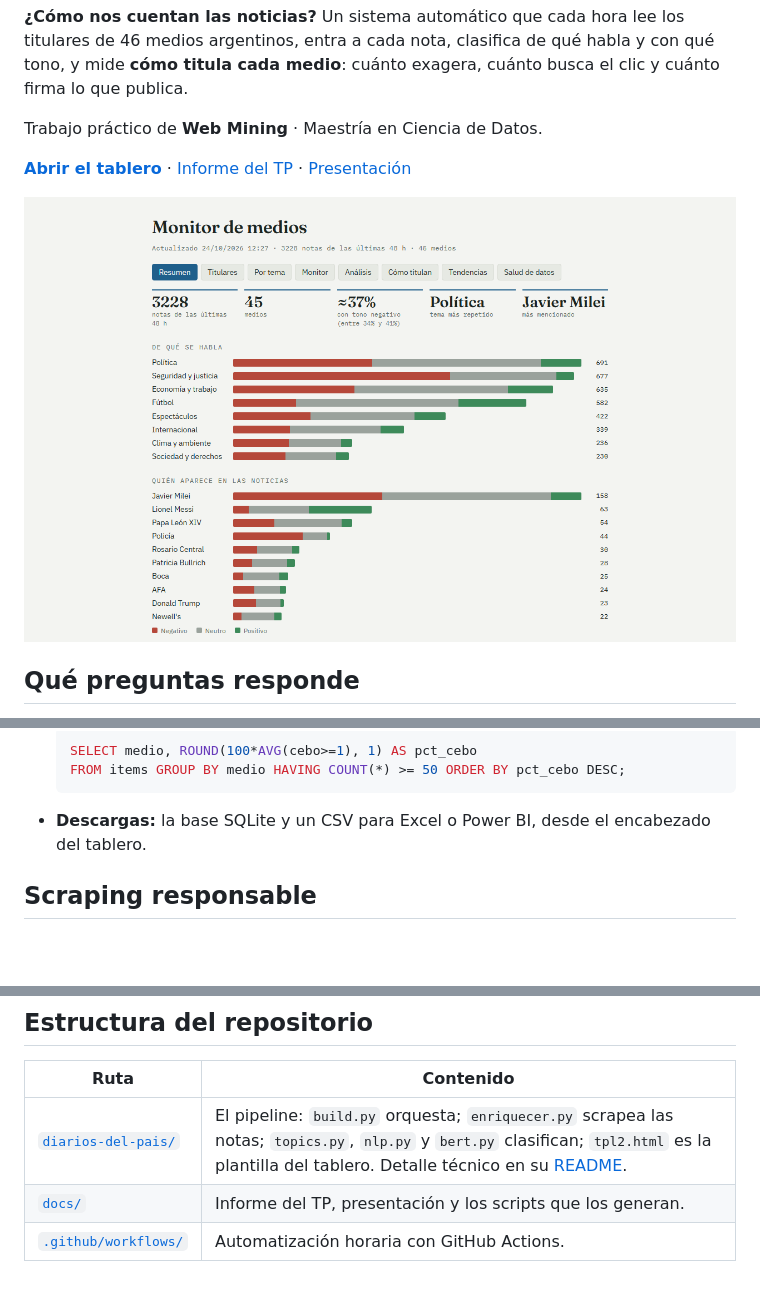
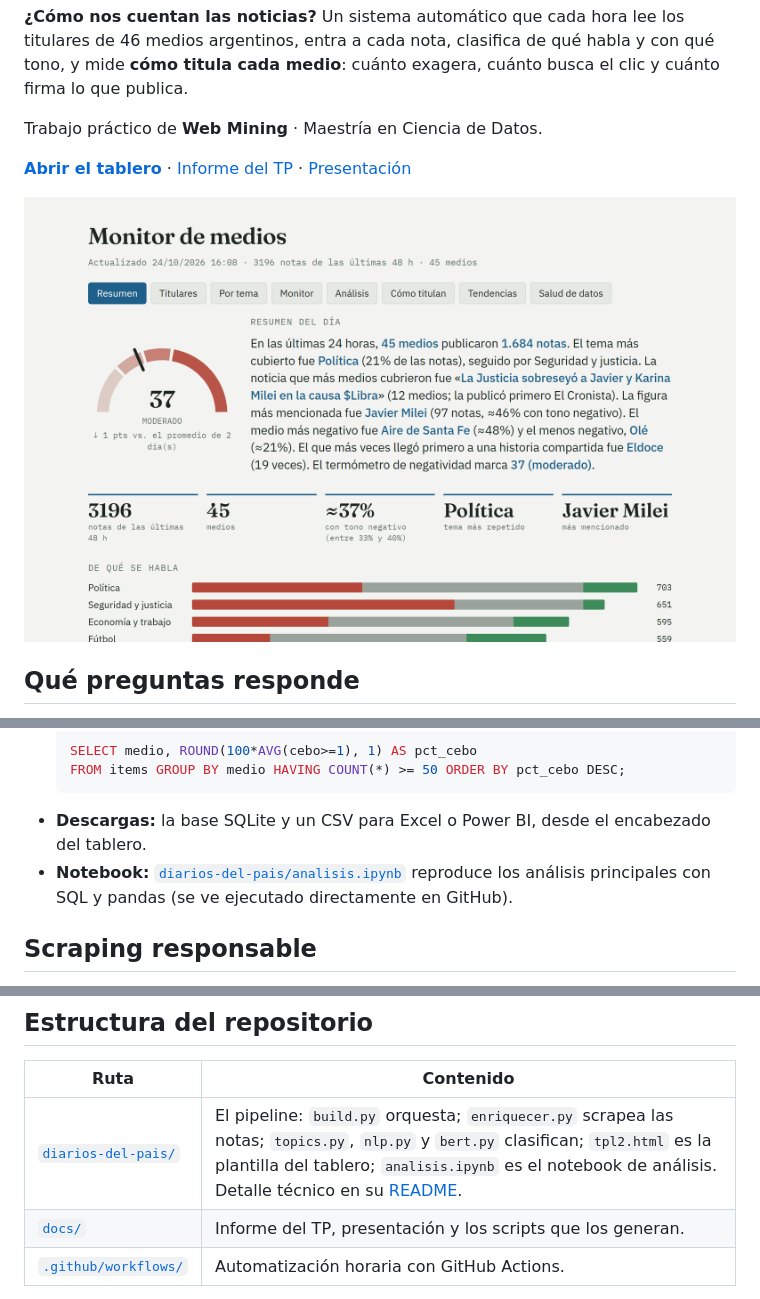
Before and after one commit to miguegarrone-blip/Web-Mining, a Markdown page: README.md, 3 parts joined by grey strips. GitHub-like rendering; pictures changed too: docs/_fuentes/img/tablero-resumen.png; blank space fills up the shorter version.

````diff
--- a/README.md
+++ b/README.md
@@ -85,6 +90,7 @@ Con las primeras horas de histórico (24/10/2026), que todavía son preliminares
   FROM items GROUP BY medio HAVING COUNT(*) >= 50 ORDER BY pct_cebo DESC;
   ```
 - **Descargas:** la base SQLite y un CSV para Excel o Power BI, desde el encabezado del tablero.
+- **Notebook:** [`diarios-del-pais/analisis.ipynb`](diarios-del-pais/analisis.ipynb) reproduce los análisis principales con SQL y pandas (se ve ejecutado directamente en GitHub).
 
 ## Scraping responsable
 
@@ -106,7 +112,7 @@ python build.py                        # genera historico.db, historico.csv y ro
 
 | Ruta | Contenido |
 |---|---|
-| [`diarios-del-pais/`](diarios-del-pais/) | El pipeline: `build.py` orquesta; `enriquecer.py` scrapea las notas; `topics.py`, `nlp.py` y `bert.py` clasifican; `tpl2.html` es la plantilla del tablero. Detalle técnico en su [README](diarios-del-pais/README.md). |
+| [`diarios-del-pais/`](diarios-del-pais/) | El pipeline: `build.py` orquesta; `enriquecer.py` scrapea las notas; `topics.py`, `nlp.py` y `bert.py` clasifican; `tpl2.html` es la plantilla del tablero; `analisis.ipynb` es el notebook de análisis. Detalle técnico en su [README](diarios-del-pais/README.md). |
 | [`docs/`](docs/) | Informe del TP, presentación y los scripts que los generan. |
 | [`.github/workflows/`](.github/workflows/diarios-del-pais.yml) | Automatización horaria con GitHub Actions. |
 
````
Also changed, not shown: other parts of README.md (+10 -5 lines), docs/README.md (+1 -1 lines), docs/_fuentes/img/encuadre.png (added), docs/_fuentes/img/figuras.png (added), docs/_fuentes/img/grafo.png (added), docs/_fuentes/img/mapa-sensacionalismo.png, docs/_fuentes/img/termo.png (added), 5 other files.
